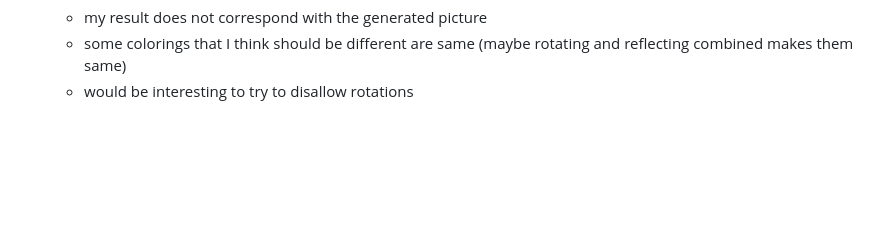
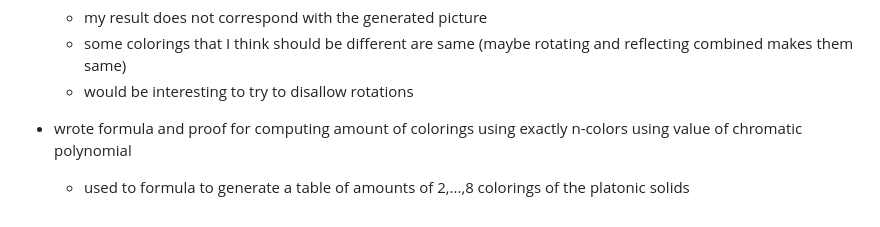
Before and after one commit to hartmaj2/plat-arch-solids-coloring, a Markdown page: Notes/diary.md, the part around the change. GitHub-like rendering; blank space fills up the shorter version.

Commit message:
Update diary

```diff
--- a/Notes/diary.md
+++ b/Notes/diary.md
@@ -676,3 +676,6 @@
   - my result does not correspond with the generated picture
   - some colorings that I think should be different are same (maybe rotating and reflecting combined makes them same)
   - would be interesting to try to disallow rotations
+
+- wrote formula and proof for computing amount of colorings using exactly n-colors using value of chromatic polynomial
+  - used to formula to generate a table of amounts of 2,...,8 colorings of the platonic solids
```
